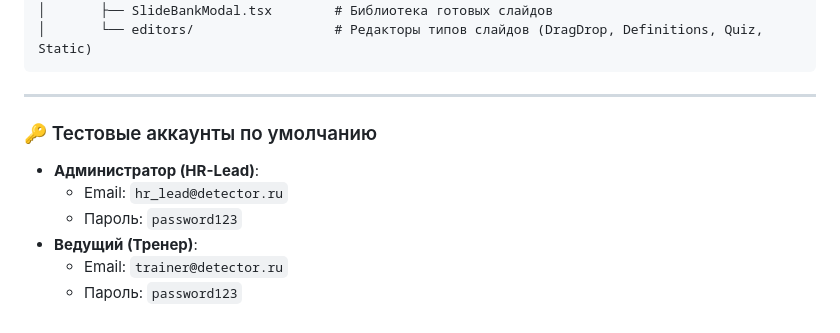
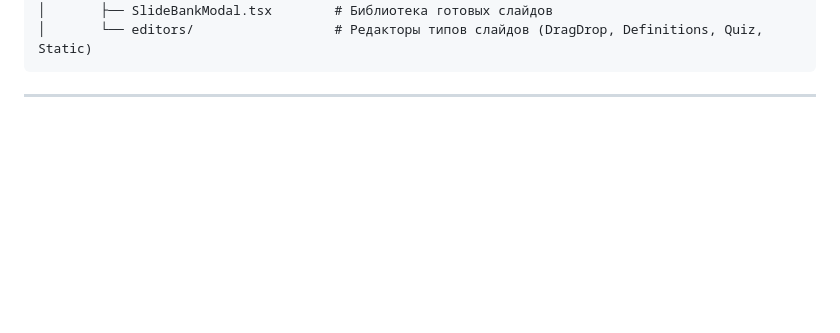
Before and after one commit to 1449057-pixel/presentation-builder, a Markdown page: README.md, the part around the change. Drawn GitHub-style; blank space fills up the shorter version.

````diff
--- a/README.md
+++ b/README.md
@@ -75,11 +75,3 @@ npm start
 ```
 
 ---
-
-### 🔑 Тестовые аккаунты по умолчанию
-- **Администратор (HR-Lead)**:
-  - Email: `hr_lead@detector.ru`
-  - Пароль: `password123`
-- **Ведущий (Тренер)**:
-  - Email: `trainer@detector.ru`
-  - Пароль: `password123`
````
